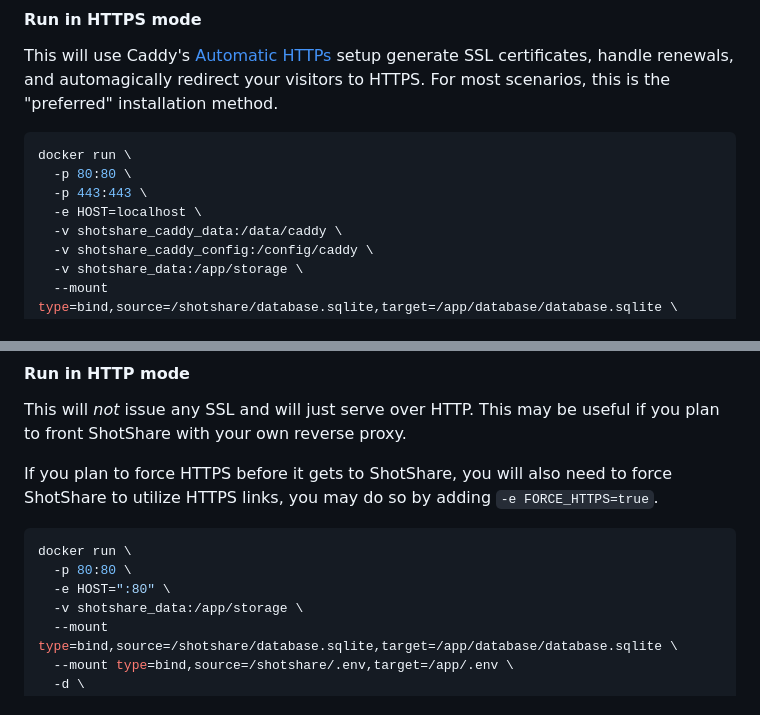
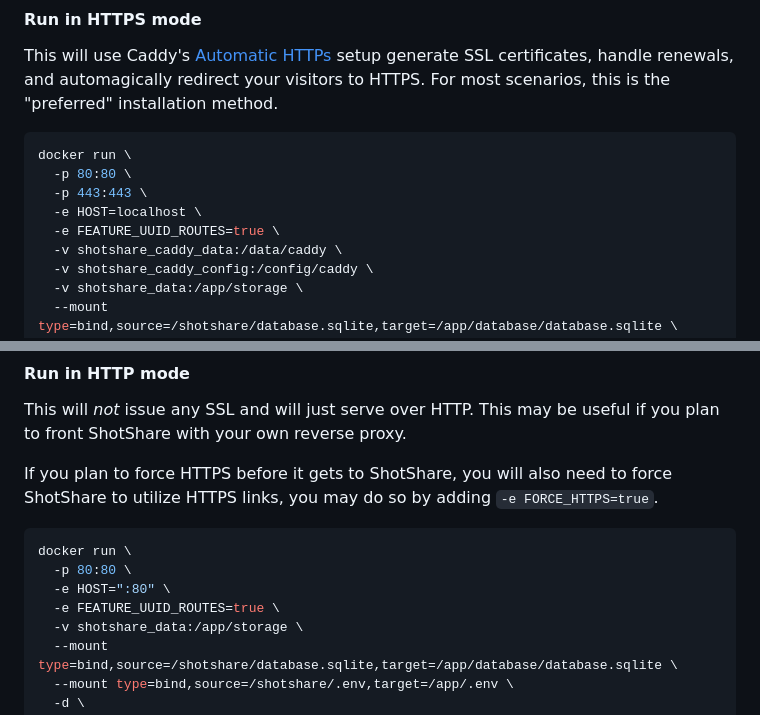
Before and after one commit to mdshack/shotshare, a Markdown page: README.md, 2 parts joined by grey strips. Drawn GitHub-style.

Commit message:
chore [skip ci]: Update README.md

```diff
--- a/README.md
+++ b/README.md
@@ -48,6 +48,7 @@ docker run \
   -p 80:80 \
   -p 443:443 \
   -e HOST=localhost \
+  -e FEATURE_UUID_ROUTES=true \
   -v shotshare_caddy_data:/data/caddy \
   -v shotshare_caddy_config:/config/caddy \
   -v shotshare_data:/app/storage \
@@ -69,6 +70,7 @@ If you plan to force HTTPS before it gets to ShotShare, you will also need to fo
 docker run \
   -p 80:80 \
   -e HOST=":80" \
+  -e FEATURE_UUID_ROUTES=true \
   -v shotshare_data:/app/storage \
   --mount type=bind,source=/shotshare/database.sqlite,target=/app/database/database.sqlite \
   --mount type=bind,source=/shotshare/.env,target=/app/.env \
```
